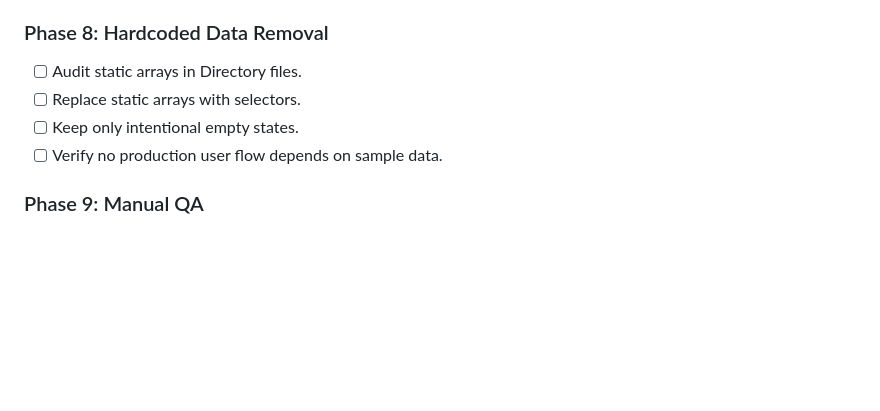
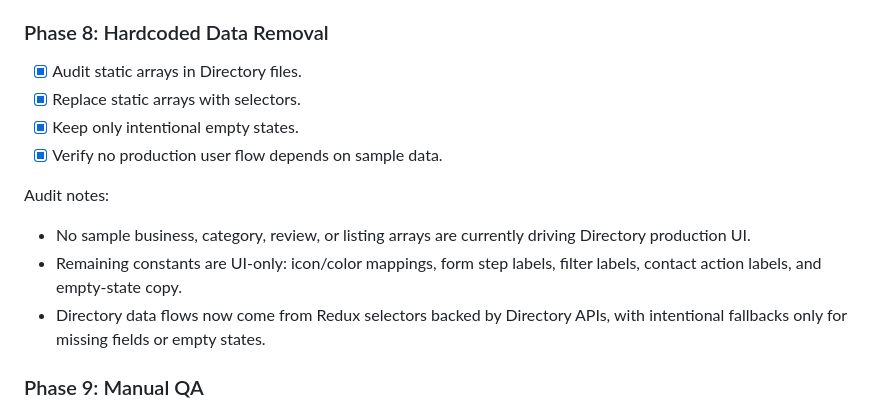
Before and after one commit to deveshsingh-rn/mobile-app-sai-family, a Markdown page: docs/pillar-3-directory-frontend-todo.md, the part around one of its changes. Rendered like a GitHub page; blank space fills up the shorter version.

Commit message:
added  Hardcoded Data Removal

```diff
--- a/docs/pillar-3-directory-frontend-todo.md
+++ b/docs/pillar-3-directory-frontend-todo.md
@@ -152,10 +152,16 @@ Status: Completed
 
 ### Phase 8: Hardcoded Data Removal
 
-- [ ] Audit static arrays in Directory files.
-- [ ] Replace static arrays with selectors.
-- [ ] Keep only intentional empty states.
-- [ ] Verify no production user flow depends on sample data.
+- [x] Audit static arrays in Directory files.
+- [x] Replace static arrays with selectors.
+- [x] Keep only intentional empty states.
+- [x] Verify no production user flow depends on sample data.
+
+Audit notes:
+
+- No sample business, category, review, or listing arrays are currently driving Directory production UI.
+- Remaining constants are UI-only: icon/color mappings, form step labels, filter labels, contact action labels, and empty-state copy.
+- Directory data flows now come from Redux selectors backed by Directory APIs, with intentional fallbacks only for missing fields or empty states.
 
 ### Phase 9: Manual QA
 
```
Also changed, not shown: other parts of docs/pillar-3-directory-frontend-todo.md (+26 -26 lines).
